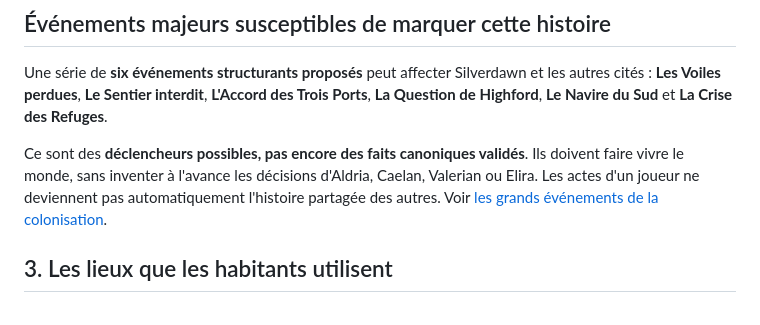
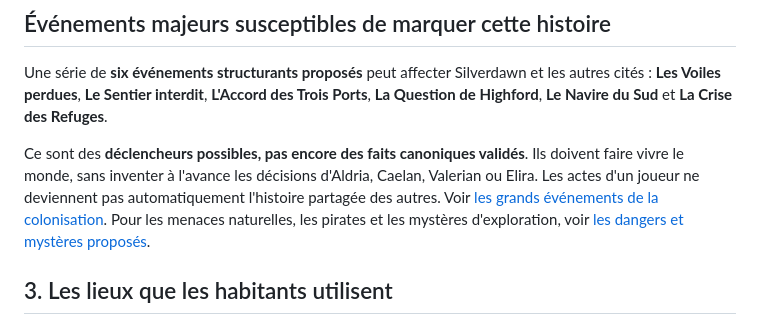
Before and after one commit to nathanmon/aventures-partagees, a Markdown page: chatgpt/lieux/SILVERDAWN_CHRONIQUE.md, the part around the change. Drawn GitHub-style.

Commit message:
Référencer les dangers et mystères depuis le lore public de Silverdawn

```diff
--- a/chatgpt/lieux/SILVERDAWN_CHRONIQUE.md
+++ b/chatgpt/lieux/SILVERDAWN_CHRONIQUE.md
@@ -63,7 +63,7 @@ La ville a davantage de monde, de travail et de responsabilités. Les quais sont
 
 Une série de **six événements structurants proposés** peut affecter Silverdawn et les autres cités : **Les Voiles perdues**, **Le Sentier interdit**, **L'Accord des Trois Ports**, **La Question de Highford**, **Le Navire du Sud** et **La Crise des Refuges**.
 
-Ce sont des **déclencheurs possibles, pas encore des faits canoniques validés**. Ils doivent faire vivre le monde, sans inventer à l'avance les décisions d'Aldria, Caelan, Valerian ou Elira. Les actes d'un joueur ne deviennent pas automatiquement l'histoire partagée des autres. Voir [les grands événements de la colonisation](GRANDS_EVENEMENTS_COLONISATION.md).
+Ce sont des **déclencheurs possibles, pas encore des faits canoniques validés**. Ils doivent faire vivre le monde, sans inventer à l'avance les décisions d'Aldria, Caelan, Valerian ou Elira. Les actes d'un joueur ne deviennent pas automatiquement l'histoire partagée des autres. Voir [les grands événements de la colonisation](GRANDS_EVENEMENTS_COLONISATION.md). Pour les menaces naturelles, les pirates et les mystères d'exploration, voir [les dangers et mystères proposés](DANGERS_MYSTERES_COLONISATION.md).
 
 ## 3. Les lieux que les habitants utilisent
 
```
Also changed, not shown: chatgpt/BATTLECRY_PUBLIC.md (+2 -0 lines).
